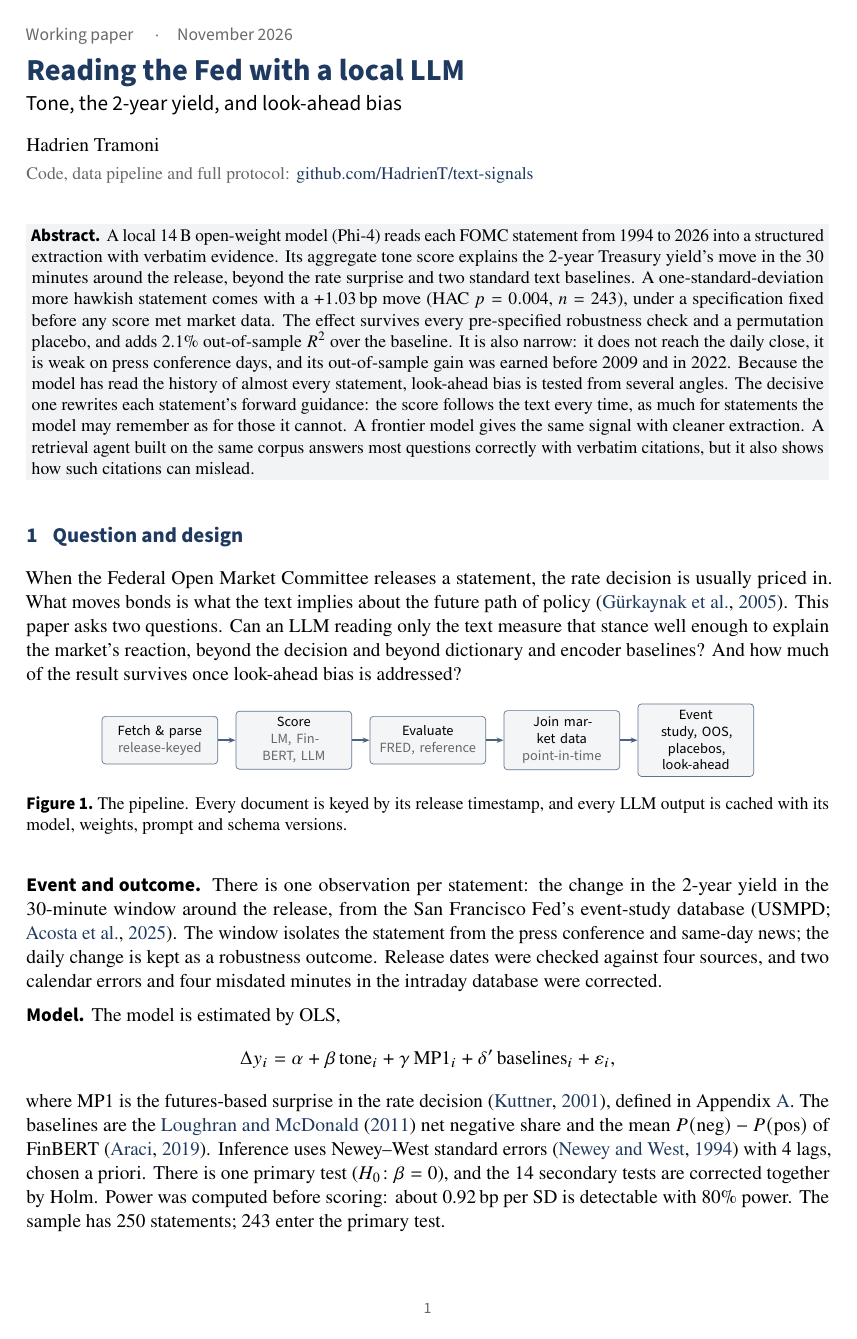
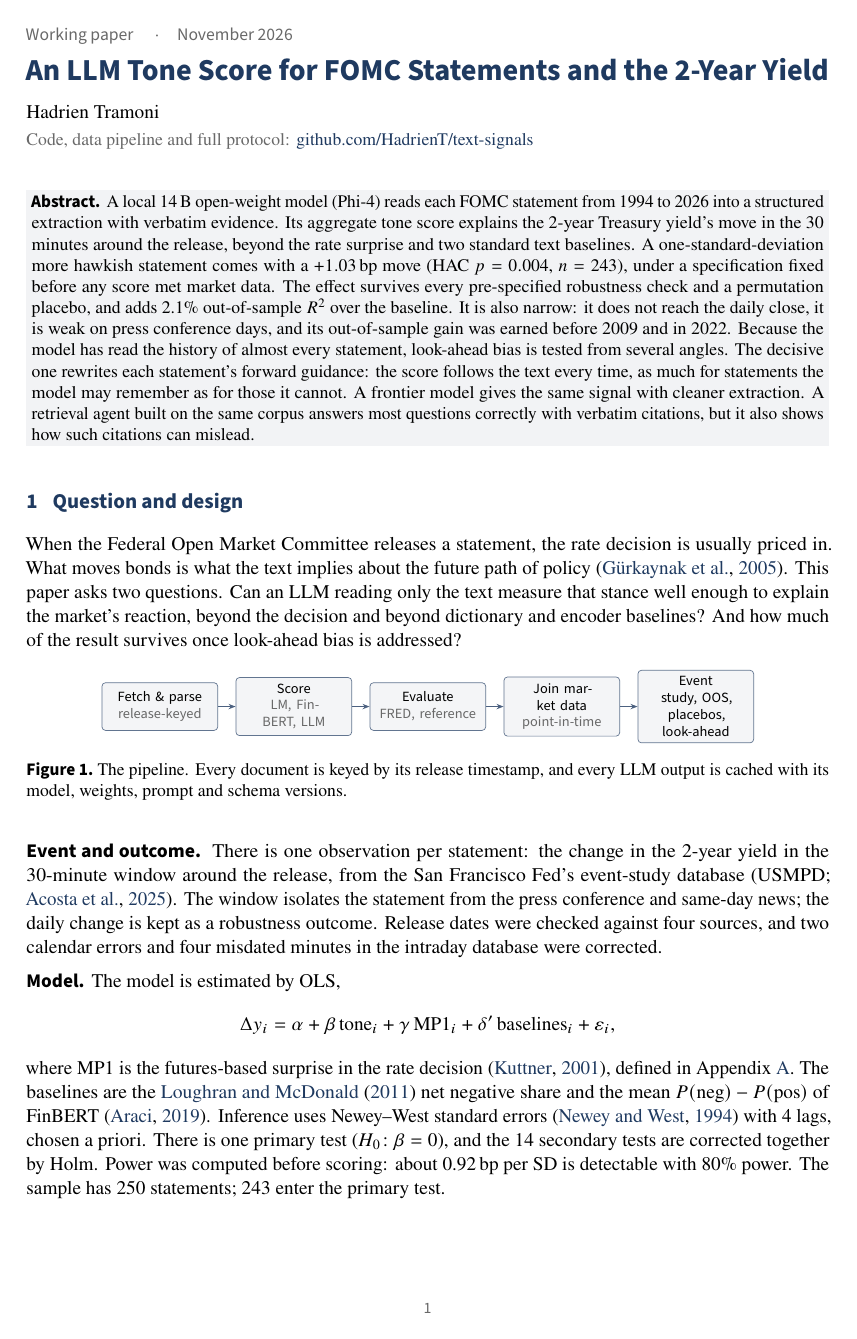
Before and after one commit to HadrienT/text-signals, a LaTeX document (reports/fomc_whitepaper.tex): page 1 of 6. Compiled offline with pdfLaTeX.

Commit message:
White paper and report: plainer title, 'An LLM Tone Score for FOMC Statements and the 2-Year Yield'

```diff
--- a/reports/fomc_whitepaper.tex
+++ b/reports/fomc_whitepaper.tex
@@ -26,7 +26,7 @@
 \definecolor{accent}{RGB}{31,58,96}
 \definecolor{muted}{RGB}{105,105,105}
 \hypersetup{colorlinks=true,linkcolor=accent,urlcolor=accent,citecolor=accent,
-  pdftitle={Reading the Fed with a local LLM},pdfauthor={Hadrien Tramoni}}
+  pdftitle={An LLM Tone Score for FOMC Statements and the 2-Year Yield},pdfauthor={Hadrien Tramoni}}
 
 \newcommand{\sfb}[1]{{\sffamily\bfseries #1}}
 \titleformat{\section}{\sffamily\bfseries\large\color{accent}}{\thesection}{0.7em}{}
@@ -42,7 +42,7 @@
 \pagestyle{fancy}
 \fancyhf{}
 \renewcommand{\headrulewidth}{0pt}
-\fancyhead[L]{\sffamily\footnotesize\color{muted}Reading the Fed with a local LLM}
+\fancyhead[L]{\sffamily\footnotesize\color{muted}An LLM Tone Score for FOMC Statements and the 2-Year Yield}
 \fancyhead[R]{\sffamily\footnotesize\color{muted}H.~Tramoni}
 \fancyfoot[C]{\sffamily\footnotesize\color{muted}\thepage}
 \fancypagestyle{first}{\fancyhf{}\fancyfoot[C]{\sffamily\footnotesize\color{muted}\thepage}}
@@ -57,8 +57,7 @@
 % ---------------------------------------------------------------- title block
 \begin{flushleft}
 {\sffamily\small\color{muted} Working paper \quad$\cdot$\quad November 2026}\\[0.6em]
-{\sffamily\bfseries\LARGE\color{accent} Reading the Fed with a local LLM}\\[0.3em]
-{\sffamily\large Tone, the 2-year yield, and look-ahead bias}\\[0.9em]
+{\sffamily\bfseries\LARGE\color{accent} An LLM Tone Score for FOMC Statements and the 2-Year Yield}\\[0.7em]
 {\normalsize Hadrien Tramoni}\\[0.2em]
 {\small\color{muted} Code, data pipeline and full protocol:
 \href{https://github.com/HadrienT/text-signals}{github.com/HadrienT/text-signals}}
```
Also changed, not shown: reports/fomc.md (+1 -1 lines), reports/fomc_whitepaper.pdf.
